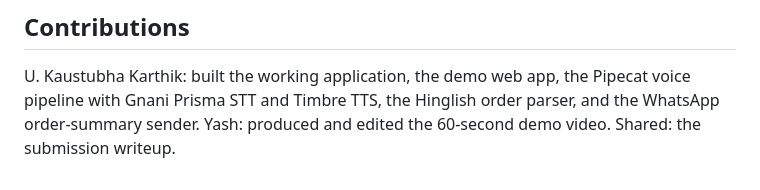
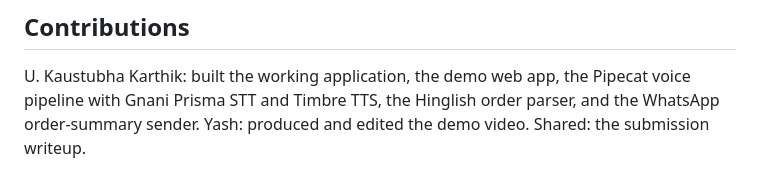
Before and after one commit to KaustubhaKarthik-cloud/KiranaVoice, a Markdown page: README.md, the part around the change. Drawn GitHub-style.

```diff
--- a/README.md
+++ b/README.md
@@ -55,5 +55,5 @@ Don't test in `--live` mode with long calls. Use the demo script (5 short lines)
 
 ## Contributions
 U. Kaustubha Karthik: built the working application, the demo web app, the Pipecat voice pipeline with Gnani Prisma STT and Timbre TTS, the Hinglish order parser, and the WhatsApp order-summary sender.
-Yash: produced and edited the 60-second demo video.
+Yash: produced and edited the demo video.
 Shared: the submission writeup.
```
